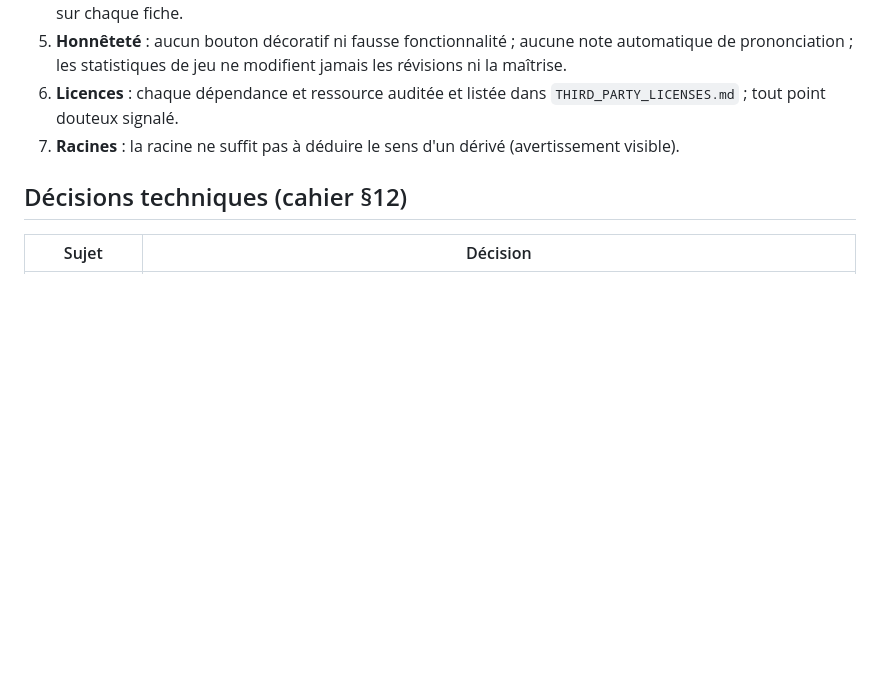
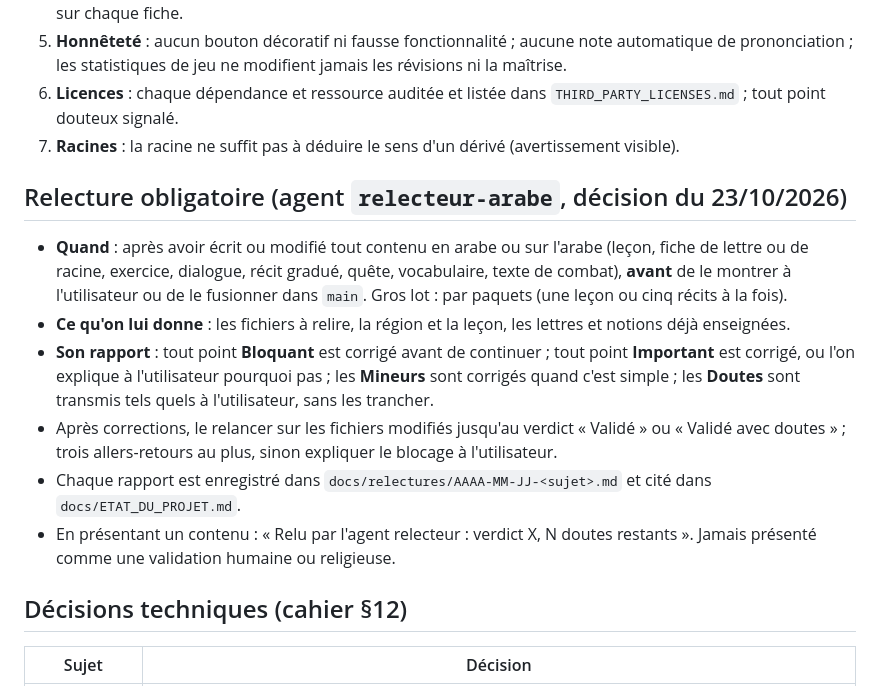
Before and after one commit to The-Ashams/iqura, a Markdown page: CLAUDE.md, the part around the change. GitHub-like rendering; blank space fills up the shorter version.

```diff
--- a/CLAUDE.md
+++ b/CLAUDE.md
@@ -26,6 +26,15 @@ RPG d'aventure narrative en pixel art dont la mécanique centrale est de compren
 5. **Honnêteté** : aucun bouton décoratif ni fausse fonctionnalité ; aucune note automatique de prononciation ; les statistiques de jeu ne modifient jamais les révisions ni la maîtrise.
 6. **Licences** : chaque dépendance et ressource auditée et listée dans `THIRD_PARTY_LICENSES.md` ; tout point douteux signalé.
 7. **Racines** : la racine ne suffit pas à déduire le sens d'un dérivé (avertissement visible).
+
+## Relecture obligatoire (agent `relecteur-arabe`, décision du 23/10/2026)
+
+- **Quand** : après avoir écrit ou modifié tout contenu en arabe ou sur l'arabe (leçon, fiche de lettre ou de racine, exercice, dialogue, récit gradué, quête, vocabulaire, texte de combat), **avant** de le montrer à l'utilisateur ou de le fusionner dans `main`. Gros lot : par paquets (une leçon ou cinq récits à la fois).
+- **Ce qu'on lui donne** : les fichiers à relire, la région et la leçon, les lettres et notions déjà enseignées.
+- **Son rapport** : tout point **Bloquant** est corrigé avant de continuer ; tout point **Important** est corrigé, ou l'on explique à l'utilisateur pourquoi pas ; les **Mineurs** sont corrigés quand c'est simple ; les **Doutes** sont transmis tels quels à l'utilisateur, sans les trancher.
+- Après corrections, le relancer sur les fichiers modifiés jusqu'au verdict « Validé » ou « Validé avec doutes » ; trois allers-retours au plus, sinon expliquer le blocage à l'utilisateur.
+- Chaque rapport est enregistré dans `docs/relectures/AAAA-MM-JJ-<sujet>.md` et cité dans `docs/ETAT_DU_PROJET.md`.
+- En présentant un contenu : « Relu par l'agent relecteur : verdict X, N doutes restants ». Jamais présenté comme une validation humaine ou religieuse.
 
 ## Décisions techniques (cahier §12)
 
```
Also changed, not shown: .claude/agents/relecteur-arabe.md (added, +111 -0 lines), docs/CAHIER_DES_CHARGES.md (+1 -0 lines).
